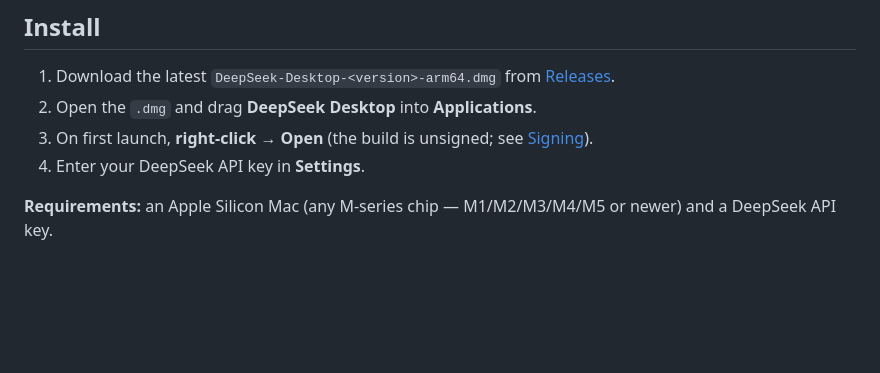
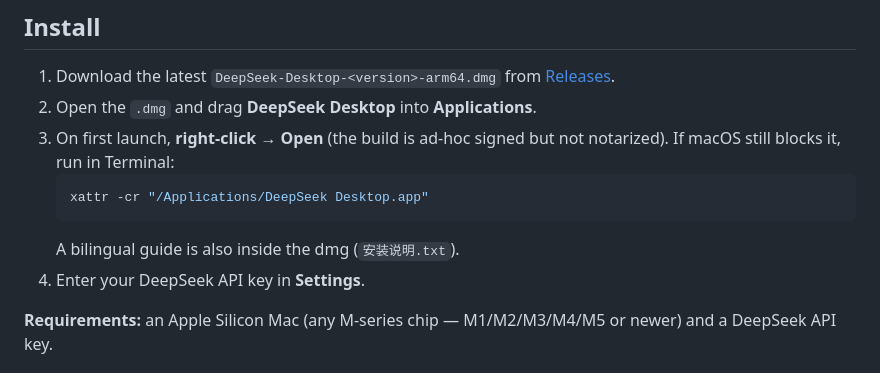
Before and after one commit to YUANIMAL/deepseek-harness-desktop, a Markdown page: README.md, the part around the change. Rendered like a GitHub page; blank space fills up the shorter version.

Commit message:
Update README install guide with Gatekeeper bypass steps

````diff
--- a/README.md
+++ b/README.md
@@ -21,7 +21,11 @@ A native **macOS desktop app** for [DeepSeek Harness](https://github.com/deepsee
 
 1. Download the latest `DeepSeek-Desktop-<version>-arm64.dmg` from [Releases](https://github.com/YUANIMAL/deepseek-harness-desktop/releases/latest).
 2. Open the `.dmg` and drag **DeepSeek Desktop** into **Applications**.
-3. On first launch, **right-click → Open** (the build is unsigned; see [Signing](#signing--notarization)).
+3. On first launch, **right-click → Open** (the build is ad-hoc signed but not notarized). If macOS still blocks it, run in Terminal:
+   ```sh
+   xattr -cr "/Applications/DeepSeek Desktop.app"
+   ```
+   A bilingual guide is also inside the dmg (`安装说明.txt`).
 4. Enter your DeepSeek API key in **Settings**.
 
 **Requirements:** an Apple Silicon Mac (any M-series chip — M1/M2/M3/M4/M5 or newer) and a DeepSeek API key.
````
Also changed, not shown: README.zh.md (+5 -1 lines).
